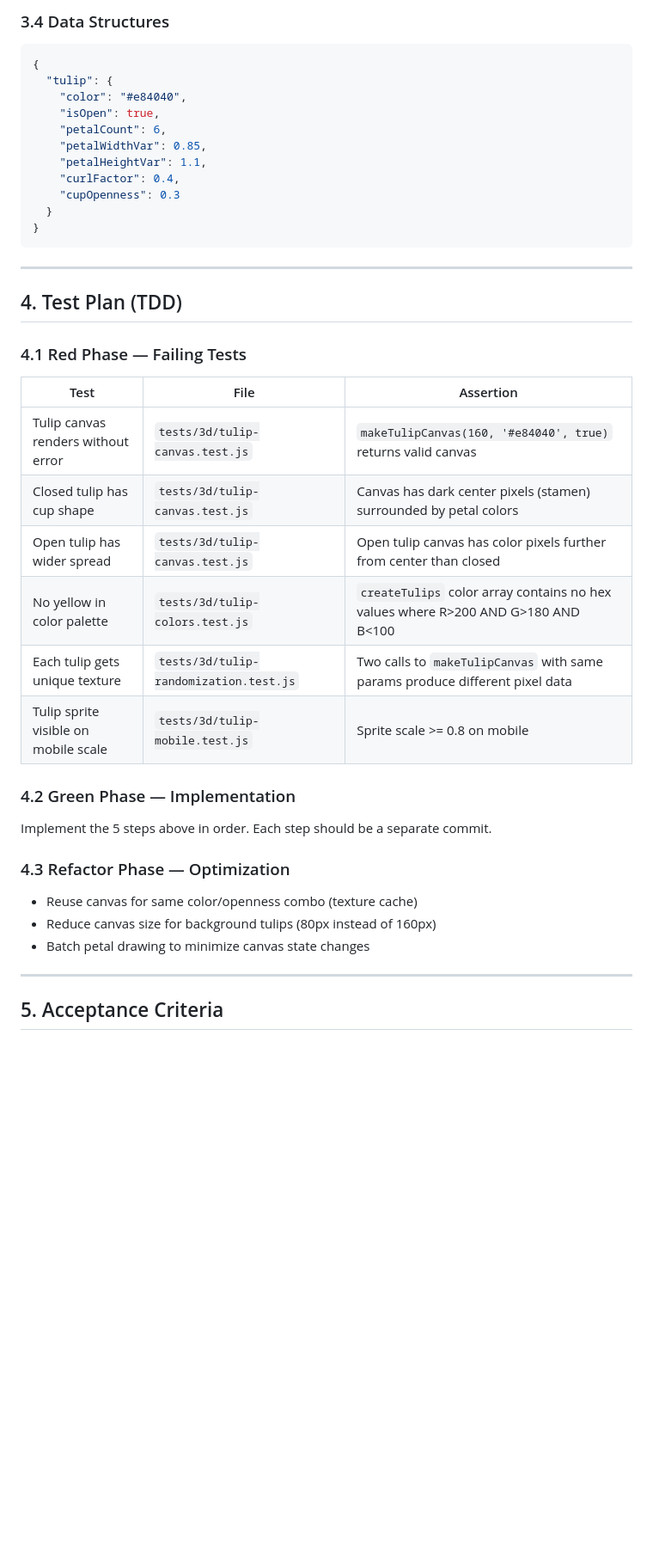
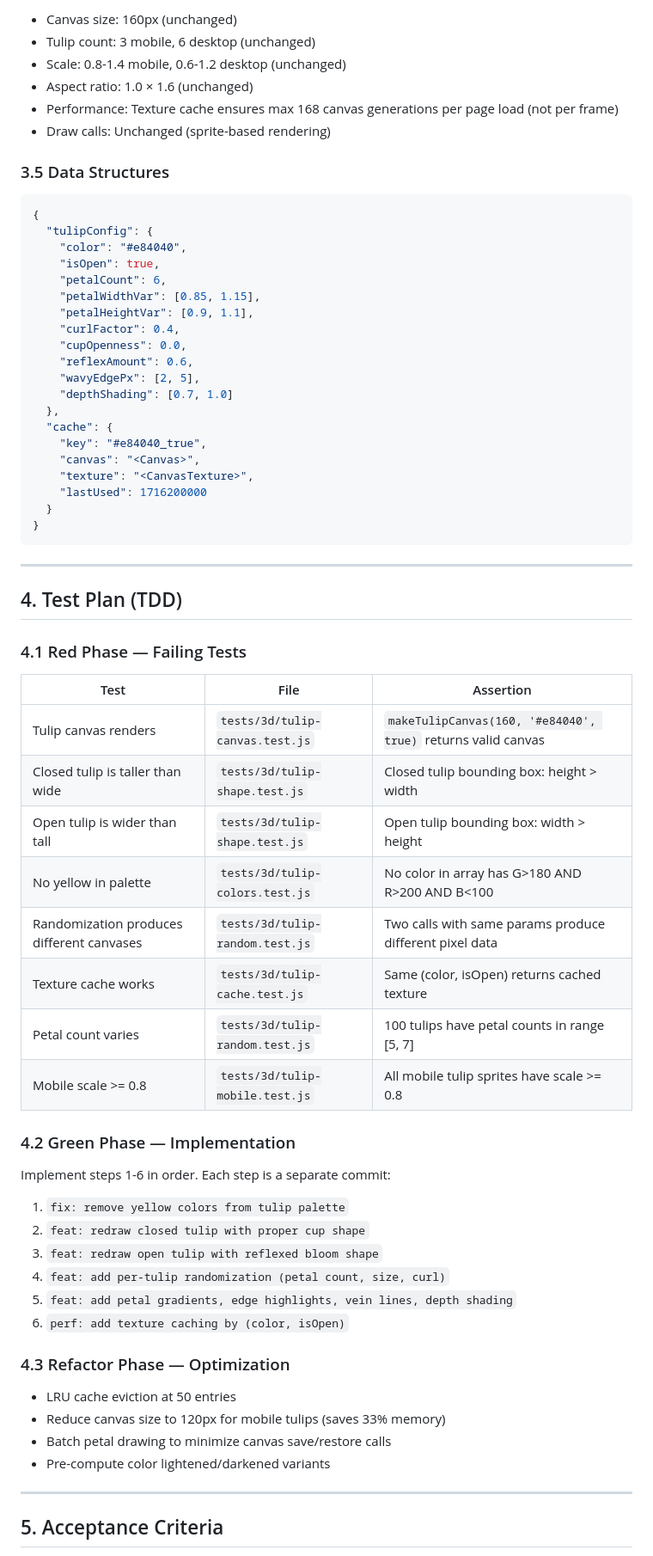
Before and after one commit to sahilsinghrana/atrija, a Markdown page: .hermes/prds/PRD-idea-019-realistic-tulips.md, the part around one of its changes. Shown at 86% size. Drawn GitHub-style; blank space fills up the shorter version.

````diff
--- a/.hermes/prds/PRD-idea-019-realistic-tulips.md
+++ b/.hermes/prds/PRD-idea-019-realistic-tulips.md
@@ -115,16 +140,32 @@
 
-### 3.4 Data Structures
+- Canvas size: 160px (unchanged)
+- Tulip count: 3 mobile, 6 desktop (unchanged)
+- Scale: 0.8-1.4 mobile, 0.6-1.2 desktop (unchanged)
+- Aspect ratio: 1.0 × 1.6 (unchanged)
+- Performance: Texture cache ensures max 168 canvas generations per page load (not per frame)
+- Draw calls: Unchanged (sprite-based rendering)
+
+### 3.5 Data Structures
 
 ```json
 {
-  "tulip": {
+  "tulipConfig": {
     "color": "#e84040",
     "isOpen": true,
     "petalCount": 6,
-    "petalWidthVar": 0.85,
-    "petalHeightVar": 1.1,
+    "petalWidthVar": [0.85, 1.15],
+    "petalHeightVar": [0.9, 1.1],
     "curlFactor": 0.4,
-    "cupOpenness": 0.3
+    "cupOpenness": 0.0,
+    "reflexAmount": 0.6,
+    "wavyEdgePx": [2, 5],
+    "depthShading": [0.7, 1.0]
+  },
+  "cache": {
+    "key": "#e84040_true",
+    "canvas": "<Canvas>",
+    "texture": "<CanvasTexture>",
+    "lastUsed": 1716200000
   }
 }
 ```
@@ -137,22 +178,31 @@
 
 | Test | File | Assertion |
 |------|------|-----------|
-| Tulip canvas renders without error | `tests/3d/tulip-canvas.test.js` | `makeTulipCanvas(160, '#e84040', true)` returns valid canvas |
-| Closed tulip has cup shape | `tests/3d/tulip-canvas.test.js` | Canvas has dark center pixels (stamen) surrounded by petal colors |
-| Open tulip has wider spread | `tests/3d/tulip-canvas.test.js` | Open tulip canvas has color pixels further from center than closed |
-| No yellow in color palette | `tests/3d/tulip-colors.test.js` | `createTulips` color array contains no hex values where R>200 AND G>180 AND B<100 |
-| Each tulip gets unique texture | `tests/3d/tulip-randomization.test.js` | Two calls to `makeTulipCanvas` with same params produce different pixel data |
-| Tulip sprite visible on mobile scale | `tests/3d/tulip-mobile.test.js` | Sprite scale >= 0.8 on mobile |
+| Tulip canvas renders | `tests/3d/tulip-canvas.test.js` | `makeTulipCanvas(160, '#e84040', true)` returns valid canvas |
+| Closed tulip is taller than wide | `tests/3d/tulip-shape.test.js` | Closed tulip bounding box: height > width |
+| Open tulip is wider than tall | `tests/3d/tulip-shape.test.js` | Open tulip bounding box: width > height |
+| No yellow in palette | `tests/3d/tulip-colors.test.js` | No color in array has G>180 AND R>200 AND B<100 |
+| Randomization produces different canvases | `tests/3d/tulip-random.test.js` | Two calls with same params produce different pixel data |
+| Texture cache works | `tests/3d/tulip-cache.test.js` | Same (color, isOpen) returns cached texture |
+| Petal count varies | `tests/3d/tulip-random.test.js` | 100 tulips have petal counts in range [5, 7] |
+| Mobile scale >= 0.8 | `tests/3d/tulip-mobile.test.js` | All mobile tulip sprites have scale >= 0.8 |
 
 ### 4.2 Green Phase — Implementation
 
-Implement the 5 steps above in order. Each step should be a separate commit.
+Implement steps 1-6 in order. Each step is a separate commit:
+1. `fix: remove yellow colors from tulip palette`
+2. `feat: redraw closed tulip with proper cup shape`
+3. `feat: redraw open tulip with reflexed bloom shape`
+4. `feat: add per-tulip randomization (petal count, size, curl)`
+5. `feat: add petal gradients, edge highlights, vein lines, depth shading`
+6. `perf: add texture caching by (color, isOpen)`
 
 ### 4.3 Refactor Phase — Optimization
 
-- Reuse canvas for same color/openness combo (texture cache)
-- Reduce canvas size for background tulips (80px instead of 160px)
-- Batch petal drawing to minimize canvas state changes
+- LRU cache eviction at 50 entries
+- Reduce canvas size to 120px for mobile tulips (saves 33% memory)
+- Batch petal drawing to minimize canvas save/restore calls
+- Pre-compute color lightened/darkened variants
 
 ---
 
````
Also changed, not shown: other parts of .hermes/prds/PRD-idea-019-realistic-tulips.md (+123 -93 lines).
